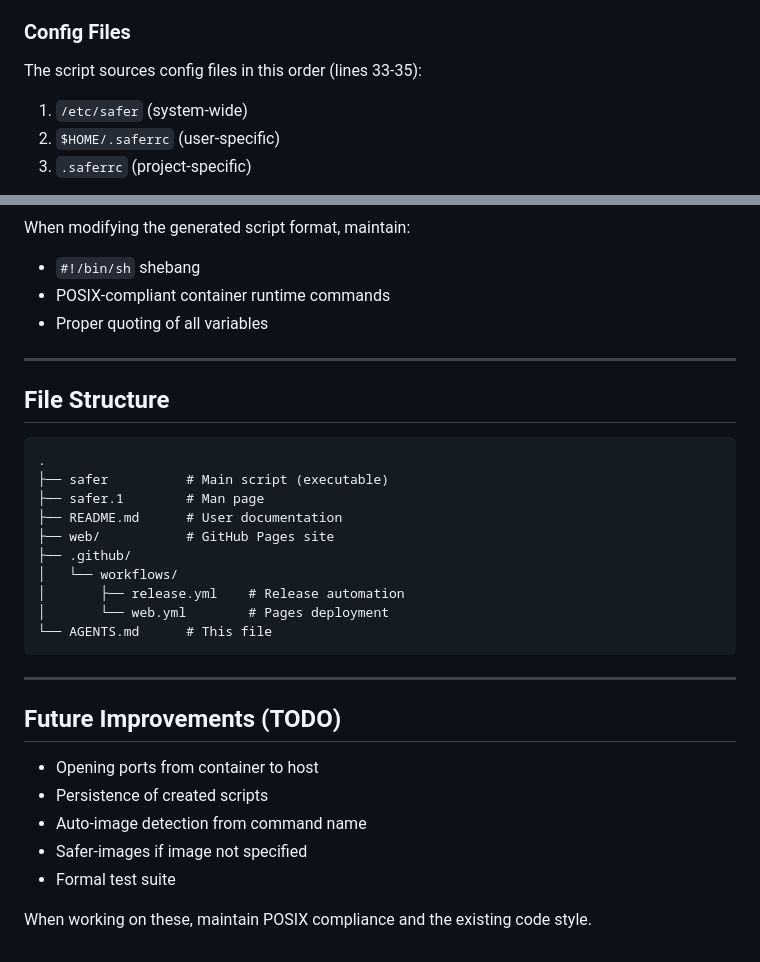
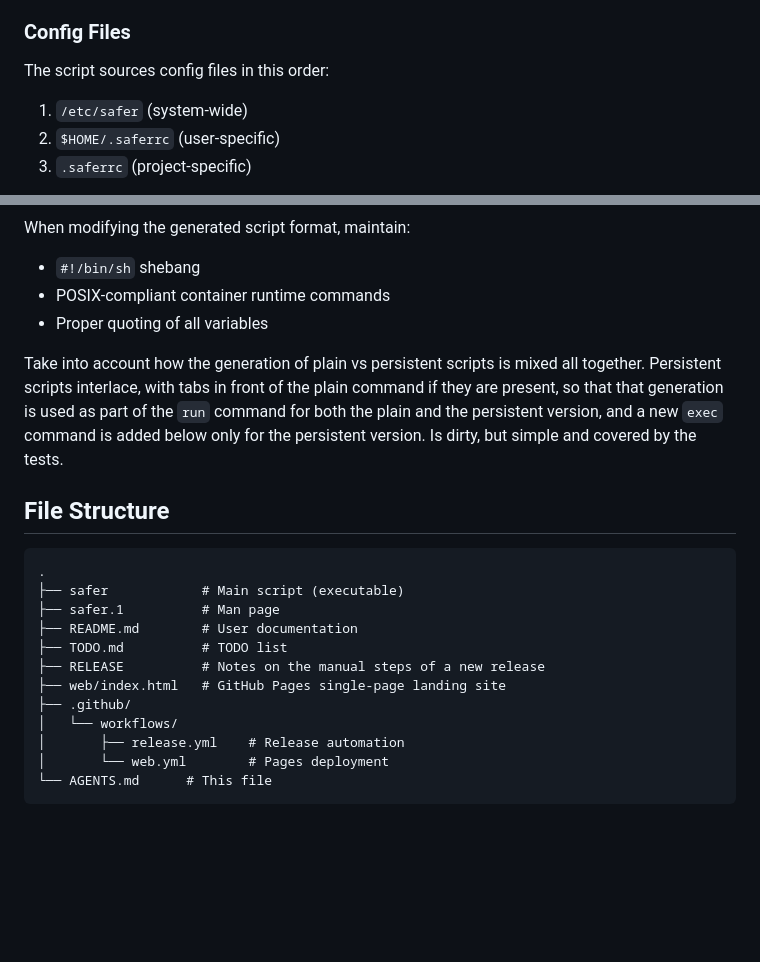
Before and after one commit to fjfnaranjo/safer, a Markdown page: AGENTS.md, 2 parts joined by grey strips. Rendered like a GitHub page; blank space fills up the shorter version.

````diff
--- a/AGENTS.md
+++ b/AGENTS.md
@@ -109,7 +99,7 @@ When extending, maintain this section-based organization.
 
 ### Config Files
 
-The script sources config files in this order (lines 33-35):
+The script sources config files in this order:
 1. `/etc/safer` (system-wide)
 2. `$HOME/.saferrc` (user-specific)
 3. `.saferrc` (project-specific)
@@ -209,31 +190,21 @@ When modifying the generated script format, maintain:
 - POSIX-compliant container runtime commands
 - Proper quoting of all variables
 
----
+Take into account how the generation of plain vs persistent scripts is mixed all together. Persistent scripts interlace, with tabs in front of the plain command if they are present, so that that generation is used as part of the `run` command for both the plain and the persistent version, and a new `exec` command is added below only for the persistent version. Is dirty, but simple and covered by the tests.
 
 ## File Structure
 
 ```
 .
-├── safer          # Main script (executable)
-├── safer.1        # Man page
-├── README.md      # User documentation
-├── web/           # GitHub Pages site
+├── safer            # Main script (executable)
+├── safer.1          # Man page
+├── README.md        # User documentation
+├── TODO.md          # TODO list
+├── RELEASE          # Notes on the manual steps of a new release
+├── web/index.html   # GitHub Pages single-page landing site
 ├── .github/
 │   └── workflows/
 │       ├── release.yml    # Release automation
 │       └── web.yml        # Pages deployment
 └── AGENTS.md      # This file
 ```
-
----
-
-## Future Improvements (TODO)
-
-- Opening ports from container to host
-- Persistence of created scripts
-- Auto-image detection from command name
-- Safer-images if image not specified
-- Formal test suite
-
-When working on these, maintain POSIX compliance and the existing code style.
````
Also changed, not shown: other parts of AGENTS.md (+24 -43 lines).
